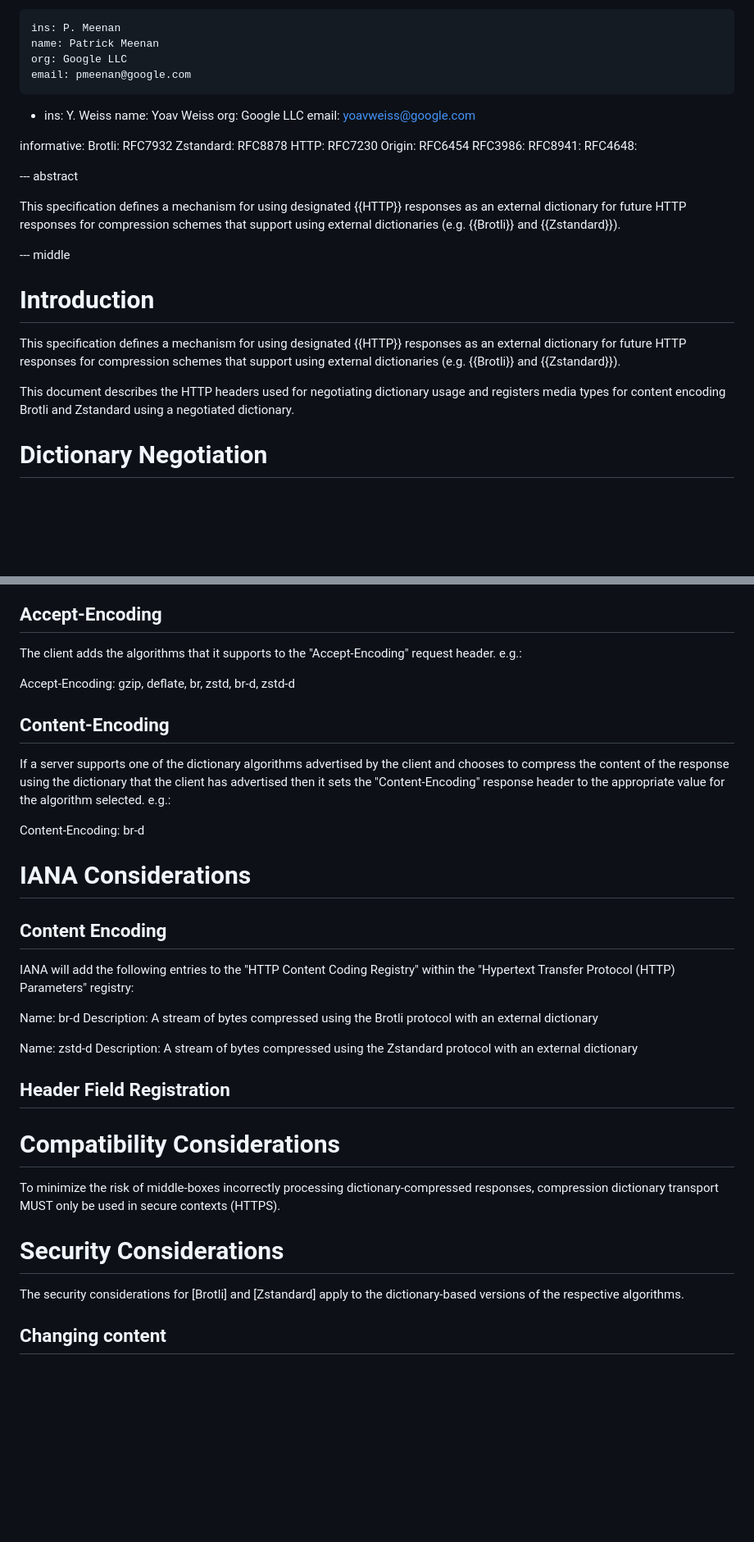
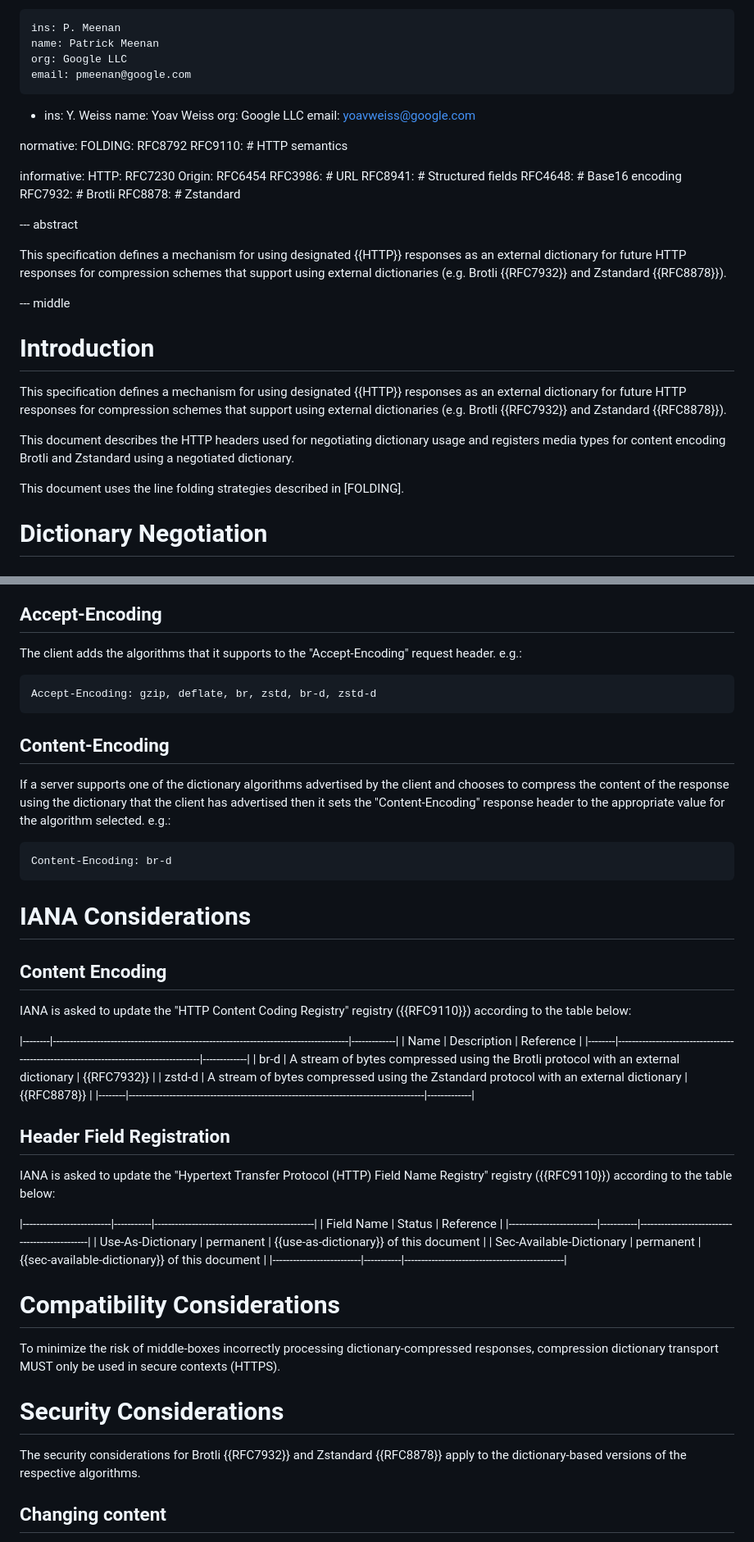
Before and after one commit to pmeenan/i-d-compression-dictionary, a Markdown page: draft-meenan-httpbis-compression-dictionary.md, 2 parts joined by grey strips. Shown: that part at 82% size. Rendered like a GitHub page; blank space fills up the shorter version.

Commit message:
Cleaned up formatting

```diff
--- a/draft-meenan-httpbis-compression-dictionary.md
+++ b/draft-meenan-httpbis-compression-dictionary.md
@@ -37,20 +35,25 @@ author:
     org: Google LLC
     email: yoavweiss@google.com
 
+normative:
+  FOLDING: RFC8792
+  RFC9110:  # HTTP semantics
+
 informative:
-  Brotli: RFC7932
-  Zstandard: RFC8878
   HTTP: RFC7230
   Origin: RFC6454
-  RFC3986:
-  RFC8941:
-  RFC4648:
+  RFC3986:  # URL
+  RFC8941:  # Structured fields
+  RFC4648:  # Base16 encoding
+  RFC7932:  # Brotli
+  RFC8878:  # Zstandard
 
 --- abstract
 
 This specification defines a mechanism for using designated {{HTTP}} responses
 as an external dictionary for future HTTP responses for compression schemes
-that support using external dictionaries (e.g. {{Brotli}} and {{Zstandard}}).
+that support using external dictionaries (e.g. Brotli {{RFC7932}} and Zstandard
+{{RFC8878}}).
 
 --- middle
 
@@ -58,11 +61,14 @@ that support using external dictionaries (e.g. {{Brotli}} and {{Zstandard}}).
 
 This specification defines a mechanism for using designated {{HTTP}} responses
 as an external dictionary for future HTTP responses for compression schemes
-that support using external dictionaries (e.g. {{Brotli}} and {{Zstandard}}).
+that support using external dictionaries (e.g. Brotli {{RFC7932}} and Zstandard
+{{RFC8878}}).
 
 This document describes the HTTP headers used for negotiating dictionary usage
 and registers media types for content encoding Brotli and Zstandard using a
 negotiated dictionary.
+
+This document uses the line folding strategies described in [FOLDING].
 
 # Dictionary Negotiation
 
@@ -234,7 +253,9 @@ The dictionary to use is negotiated separately and advertised in the
 The client adds the algorithms that it supports to the "Accept-Encoding"
 request header. e.g.:
 
+~~~ http-message
 Accept-Encoding: gzip, deflate, br, zstd, br-d, zstd-d
+~~~
 
 ## Content-Encoding
 
@@ -243,24 +264,36 @@ and chooses to compress the content of the response using the dictionary that
 the client has advertised then it sets the "Content-Encoding" response header
 to the appropriate value for the algorithm selected. e.g.:
 
+~~~ http-message
 Content-Encoding: br-d
+~~~
 
 # IANA Considerations
 
 ## Content Encoding
 
-IANA will add the following entries to the "HTTP Content Coding Registry"
-within the "Hypertext Transfer Protocol (HTTP) Parameters" registry:
+IANA is asked to update the "HTTP Content Coding Registry" registry
+({{RFC9110}}) according to the table below:
 
-Name: br-d
-Description: A stream of bytes compressed using the Brotli protocol with an
-external dictionary
-
-Name: zstd-d
-Description: A stream of bytes compressed using the Zstandard protocol with
-an external dictionary
+|--------|---------------------------------------------------------------------------------------|-------------|
+| Name   | Description                                                                           | Reference   |
+|--------|---------------------------------------------------------------------------------------|-------------|
+| br-d   | A stream of bytes compressed using the Brotli protocol with an external dictionary    | {{RFC7932}} |
+| zstd-d | A stream of bytes compressed using the Zstandard protocol with an external dictionary | {{RFC8878}} |
+|--------|---------------------------------------------------------------------------------------|-------------|
 
 ## Header Field Registration
+
+IANA is asked to update the
+"Hypertext Transfer Protocol (HTTP) Field Name Registry" registry
+({{RFC9110}}) according to the table below:
+
+|--------------------------|-----------|-----------------------------------------------|
+| Field Name               | Status    |                     Reference                 |
+|--------------------------|-----------|-----------------------------------------------|
+| Use-As-Dictionary        | permanent | {{use-as-dictionary}} of this document        |
+| Sec-Available-Dictionary | permanent | {{sec-available-dictionary}} of this document |
+|--------------------------|-----------|-----------------------------------------------|
 
 # Compatibility Considerations
 
@@ -270,8 +303,9 @@ be used in secure contexts (HTTPS).
 
 # Security Considerations
 
-The security considerations for [Brotli] and [Zstandard] apply to the
-dictionary-based versions of the respective algorithms.
+The security considerations for Brotli {{RFC7932}} and Zstandard
+{{RFC8878}} apply to the dictionary-based versions of the respective
+algorithms.
 
 ## Changing content
 
```
Also changed, not shown: other parts of draft-meenan-httpbis-compression-dictionary.md (+16 -5 lines).
